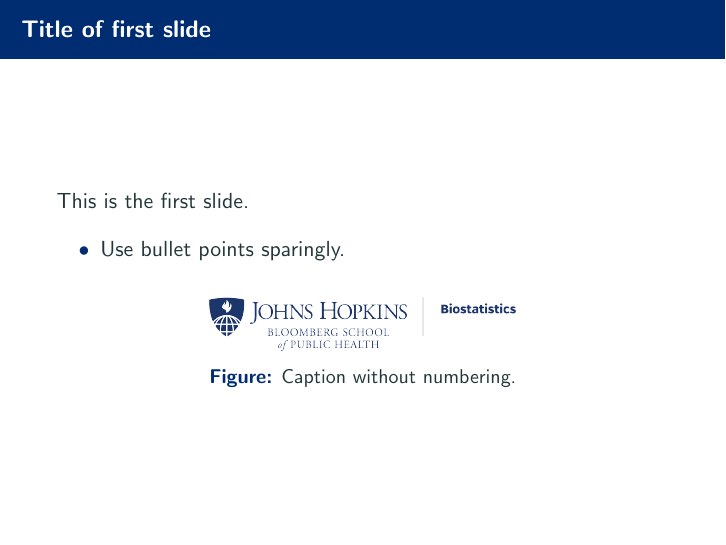
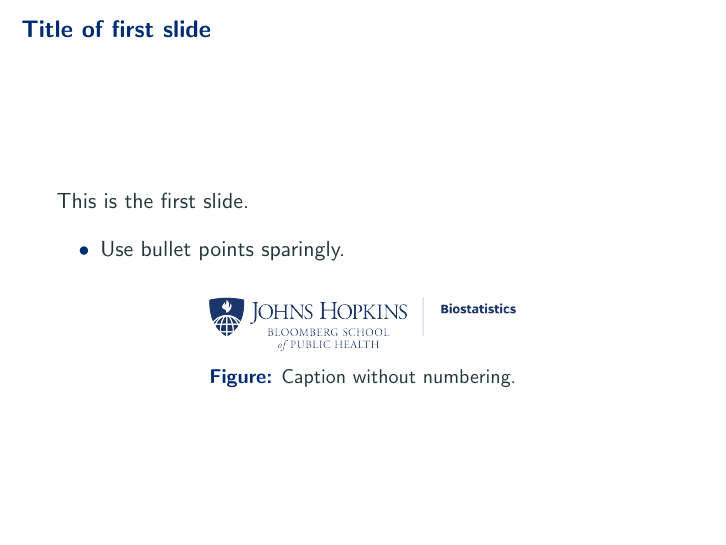
Before and after one commit to aki-nishimura/bayes-advanced-intro, LaTeX slides (presentation.tex): page 2 of 2. Compiled offline with pdfLaTeX.

Commit message:
Invert fore/background colors to make frame title stand out more

```diff
--- a/presentation.tex
+++ b/presentation.tex
@@ -116,7 +116,7 @@
 \colorlet{textcolor}{white}
 \usecolortheme[named=themecolor]{structure}
 %\setbeamercolor{titlelike}{fg=black}
-\setbeamercolor{frametitle}{fg=textcolor, bg=bgcolor}
+\setbeamercolor{frametitle}{fg=themecolor, bg=white}
 \setbeamercolor{section in head/foot}{fg=textcolor}
 \setbeamercolor{background canvas}{bg=white}
 %\colorlet{toccolor}{black}
```
